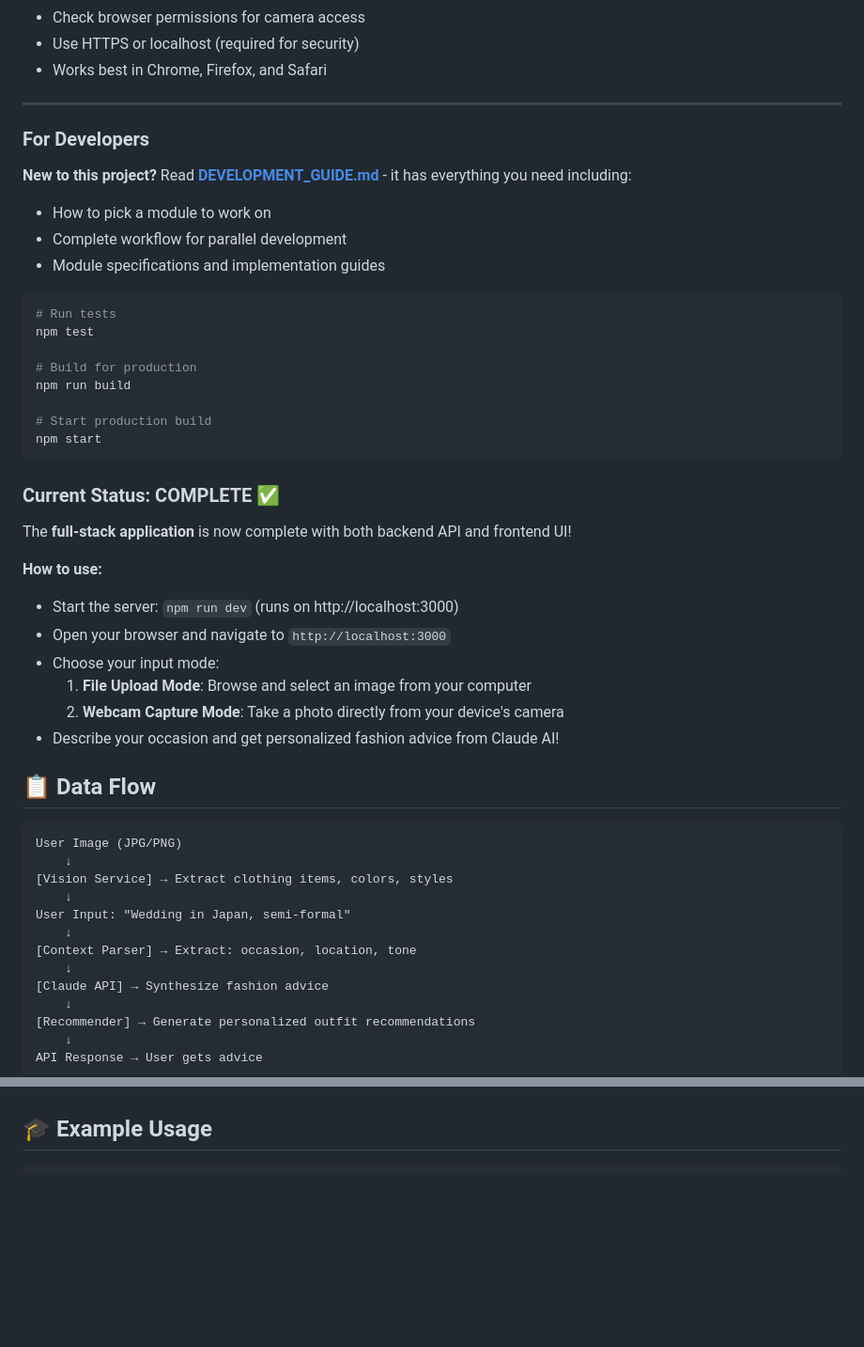
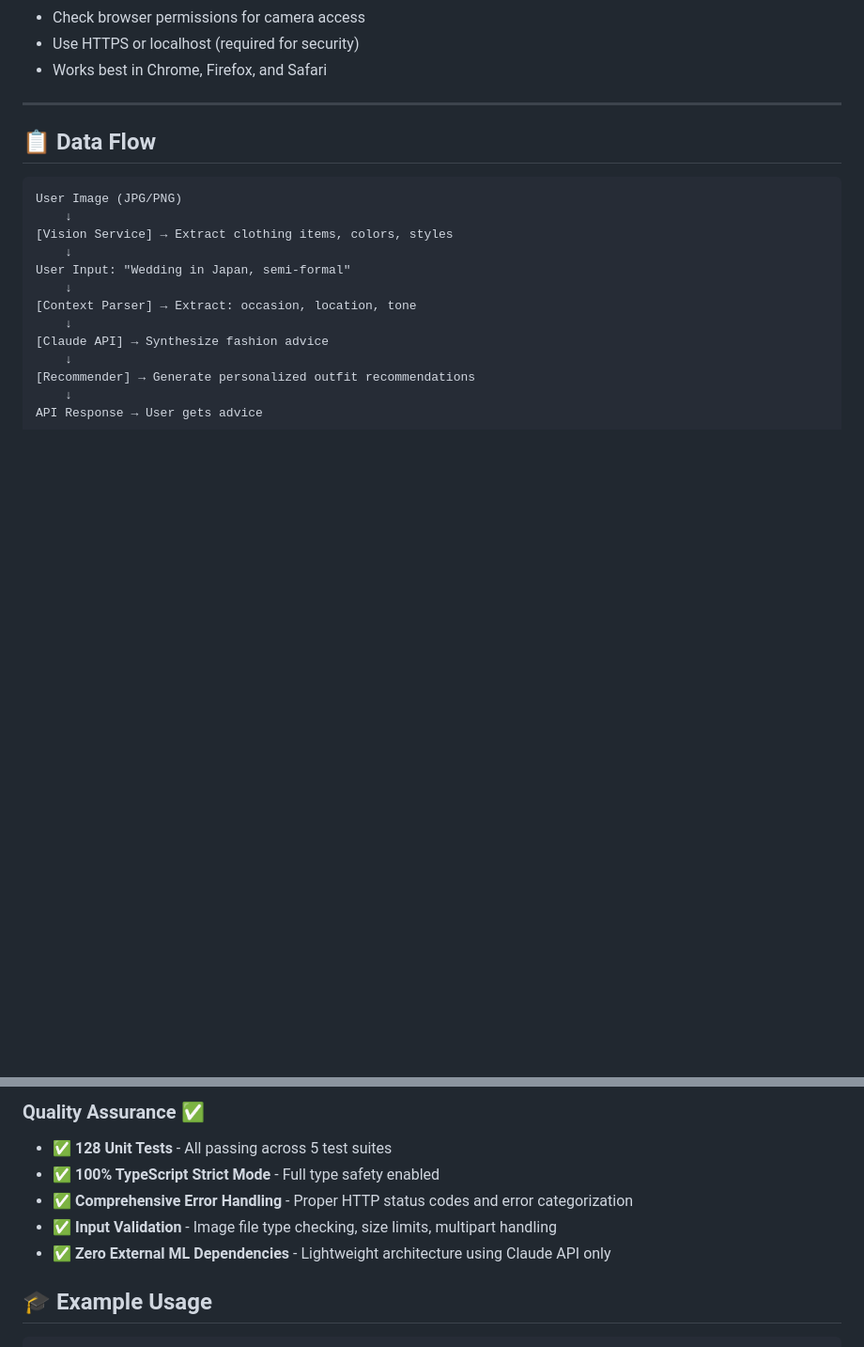
Before and after one commit to PMQ9/ai-attire, a Markdown page: README.md, 2 parts joined by grey strips. Shown at 94% size. Rendered like a GitHub page; blank space fills up the shorter version.

````diff
--- a/README.md
+++ b/README.md
@@ -140,35 +158,7 @@ curl -X POST http://localhost:3000/analyze \
 
 ---
 
-### For Developers
 
-**New to this project?** Read **[DEVELOPMENT_GUIDE.md](DEVELOPMENT_GUIDE.md)** - it has everything you need including:
-- How to pick a module to work on
-- Complete workflow for parallel development
-- Module specifications and implementation guides
-
-```bash
-# Run tests
-npm test
-
-# Build for production
-npm run build
-
-# Start production build
-npm start
-```
-
-### Current Status: COMPLETE ✅
-
-The **full-stack application** is now complete with both backend API and frontend UI!
-
-**How to use:**
-- Start the server: `npm run dev` (runs on http://localhost:3000)
-- Open your browser and navigate to `http://localhost:3000`
-- Choose your input mode:
-  1. **File Upload Mode**: Browse and select an image from your computer
-  2. **Webcam Capture Mode**: Take a photo directly from your device's camera
-- Describe your occasion and get personalized fashion advice from Claude AI!
 
 ## 📋 Data Flow
 
@@ -235,3 +247,9 @@ API Response → User gets advice
+### Quality Assurance ✅
+- ✅ **128 Unit Tests** - All passing across 5 test suites
+- ✅ **100% TypeScript Strict Mode** - Full type safety enabled
+- ✅ **Comprehensive Error Handling** - Proper HTTP status codes and error categorization
+- ✅ **Input Validation** - Image file type checking, size limits, multipart handling
+- ✅ **Zero External ML Dependencies** - Lightweight architecture using Claude API only
 
 ## 🎓 Example Usage
 
````
Also changed, not shown: other parts of README.md (+115 -65 lines).
